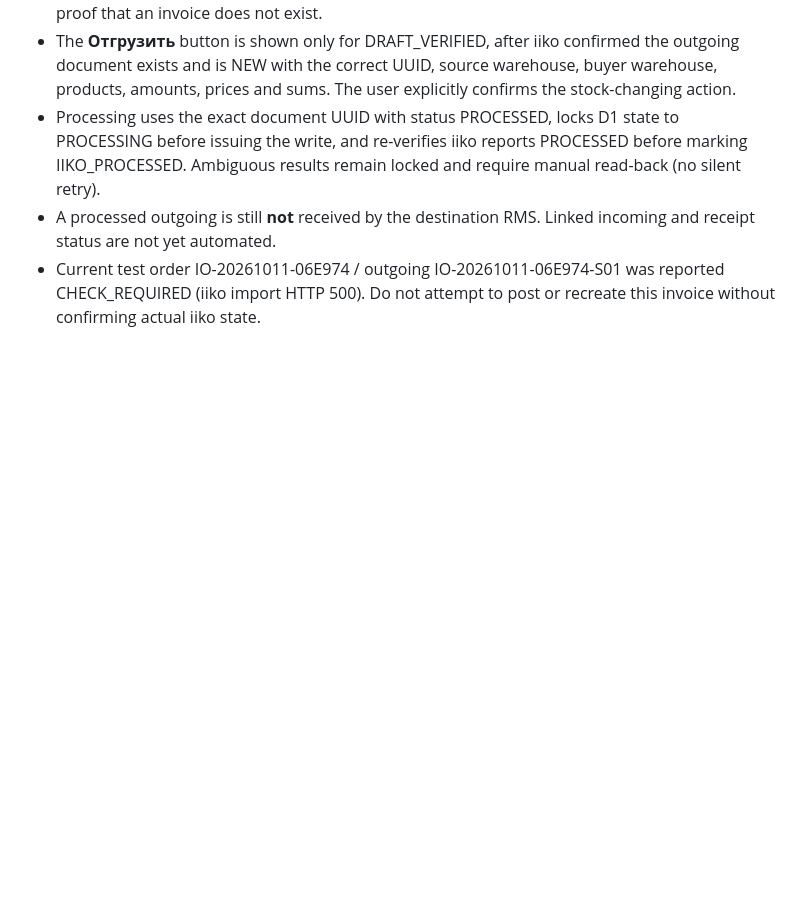
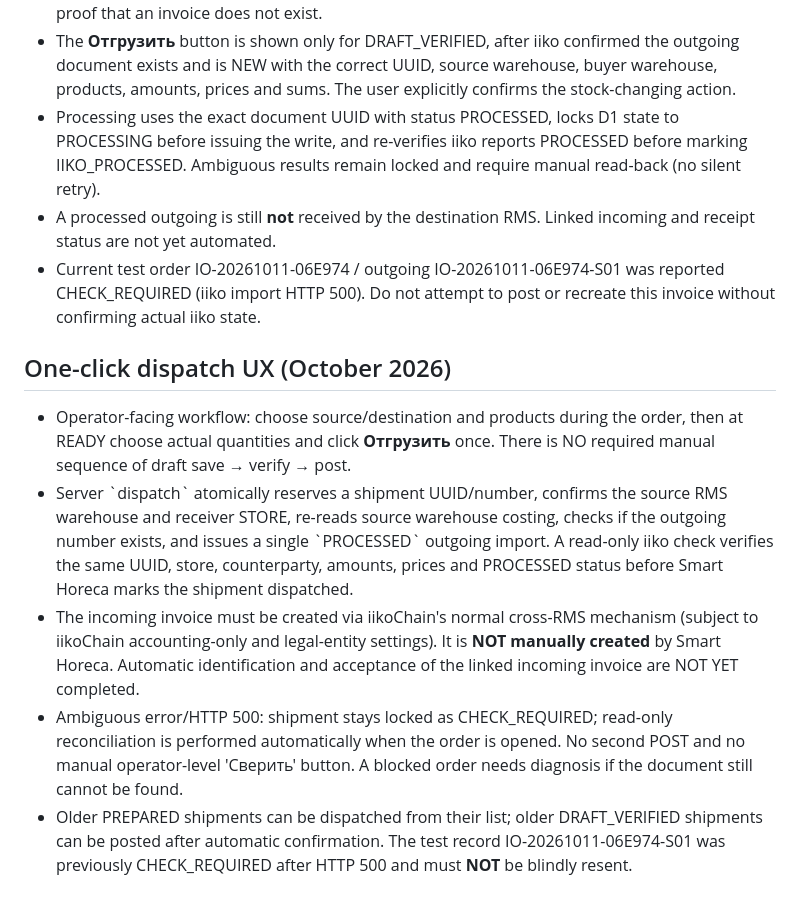
Before and after one commit to Anar044/anarsystem, a Markdown page: INTERNAL_ORDERS_RMS.md, the part around the change. Drawn GitHub-style; blank space fills up the shorter version.

Commit message:
Document single-click dispatch flow and safety for legacy ambiguous shipment S01

```diff
--- a/INTERNAL_ORDERS_RMS.md
+++ b/INTERNAL_ORDERS_RMS.md
@@ -83,3 +83,11 @@ Run `node --test tests/internal-shipment-core.test.mjs`; it checks package/base-
 - Processing uses the exact document UUID with status PROCESSED, locks D1 state to PROCESSING before issuing the write, and re-verifies iiko reports PROCESSED before marking IIKO_PROCESSED. Ambiguous results remain locked and require manual read-back (no silent retry).
 - A processed outgoing is still **not** received by the destination RMS. Linked incoming and receipt status are not yet automated.
 - Current test order IO-20261011-06E974 / outgoing IO-20261011-06E974-S01 was reported CHECK_REQUIRED (iiko import HTTP 500). Do not attempt to post or recreate this invoice without confirming actual iiko state.
+
+## One-click dispatch UX (October 2026)
+
+- Operator-facing workflow: choose source/destination and products during the order, then at READY choose actual quantities and click **Отгрузить** once. There is NO required manual sequence of draft save → verify → post.
+- Server \`dispatch\` atomically reserves a shipment UUID/number, confirms the source RMS warehouse and receiver STORE, re-reads source warehouse costing, checks if the outgoing number exists, and issues a single \`PROCESSED\` outgoing import. A read-only iiko check verifies the same UUID, store, counterparty, amounts, prices and PROCESSED status before Smart Horeca marks the shipment dispatched.
+- The incoming invoice must be created via iikoChain's normal cross-RMS mechanism (subject to iikoChain accounting-only and legal-entity settings). It is **NOT manually created** by Smart Horeca. Automatic identification and acceptance of the linked incoming invoice are NOT YET completed.
+- Ambiguous error/HTTP 500: shipment stays locked as CHECK_REQUIRED; read-only reconciliation is performed automatically when the order is opened. No second POST and no manual operator-level 'Сверить' button. A blocked order needs diagnosis if the document still cannot be found.
+- Older PREPARED shipments can be dispatched from their list; older DRAFT_VERIFIED shipments can be posted after automatic confirmation. The test record IO-20261011-06E974-S01 was previously CHECK_REQUIRED after HTTP 500 and must **NOT** be blindly resent.
```
